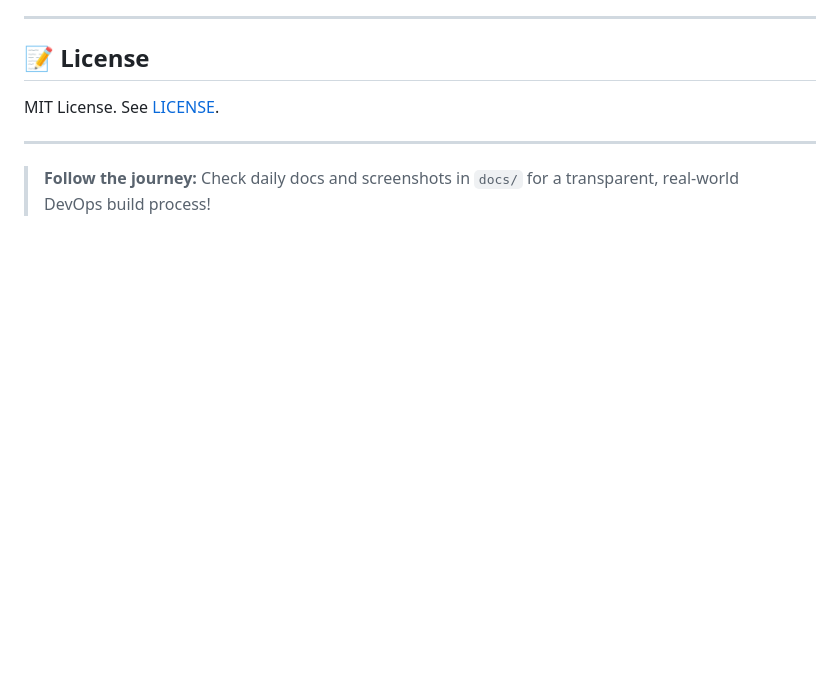
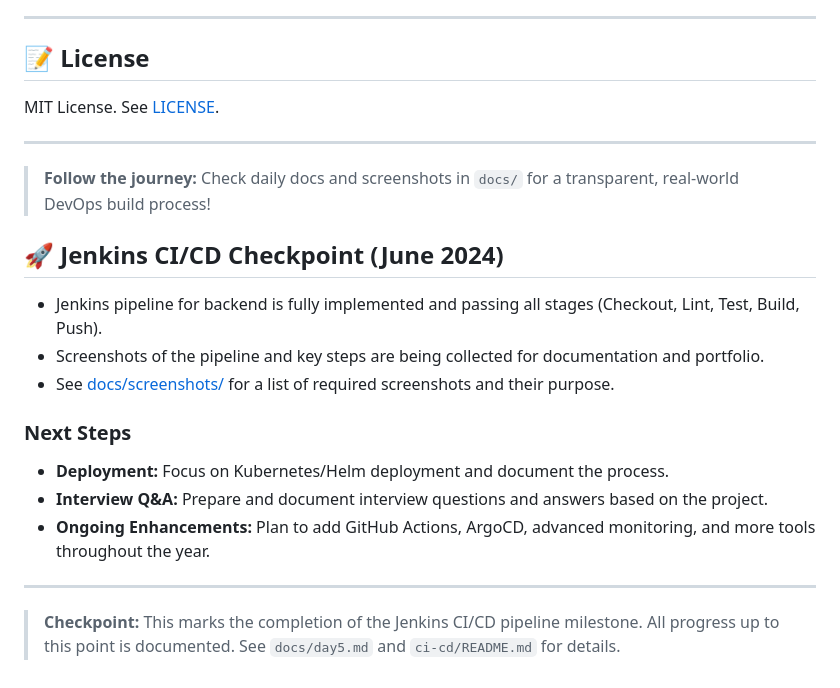
Before and after one commit to SHUBHADEEPXT/Taskmaster-pro, a Markdown page: README.md, the part around the change. Drawn GitHub-style; blank space fills up the shorter version.

Commit message:
Updating the Readme.md of this project

```diff
--- a/README.md
+++ b/README.md
@@ -134,3 +134,18 @@ MIT License. See [LICENSE](LICENSE).
 ---
 
 > **Follow the journey:** Check daily docs and screenshots in `docs/` for a transparent, real-world DevOps build process!
+
+## 🚀 Jenkins CI/CD Checkpoint (June 2024)
+
+- Jenkins pipeline for backend is fully implemented and passing all stages (Checkout, Lint, Test, Build, Push).
+- Screenshots of the pipeline and key steps are being collected for documentation and portfolio.
+- See [docs/screenshots/](docs/screenshots/) for a list of required screenshots and their purpose.
+
+### Next Steps
+- **Deployment:** Focus on Kubernetes/Helm deployment and document the process.
+- **Interview Q&A:** Prepare and document interview questions and answers based on the project.
+- **Ongoing Enhancements:** Plan to add GitHub Actions, ArgoCD, advanced monitoring, and more tools throughout the year.
+
+---
+
+> **Checkpoint:** This marks the completion of the Jenkins CI/CD pipeline milestone. All progress up to this point is documented. See `docs/day5.md` and `ci-cd/README.md` for details.
```
